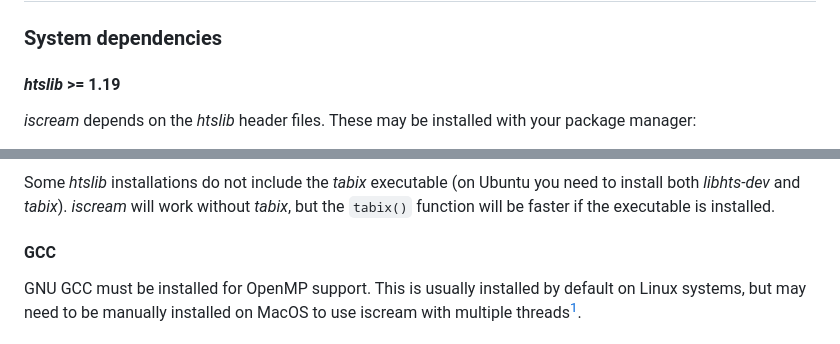
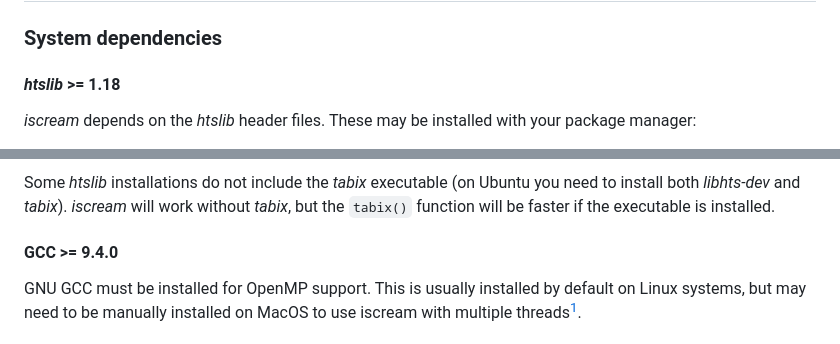
Before and after one commit to huishenlab/iscream, a Markdown page: README.md, 2 parts joined by grey strips. Drawn GitHub-style.

Commit message:
docs(README): fix minimum htslib and gcc versions

```diff
--- a/README.md
+++ b/README.md
@@ -23,7 +23,7 @@ scMET.
 
 ### System dependencies
 
-#### *htslib* >= 1.19
+#### *htslib* >= 1.18
 
 *iscream* depends on the *htslib* header files. These may be installed with
 your package manager:
@@ -51,7 +51,7 @@ need to install both *libhts-dev* and *tabix*). *iscream* will work without
 *tabix*, but the `tabix()` function will be faster if the executable is
 installed.
 
-#### GCC
+#### GCC >= 9.4.0
 
 GNU GCC must be installed for OpenMP support. This is usually installed by
 default on Linux systems, but may need to be manually installed on MacOS to use
```
